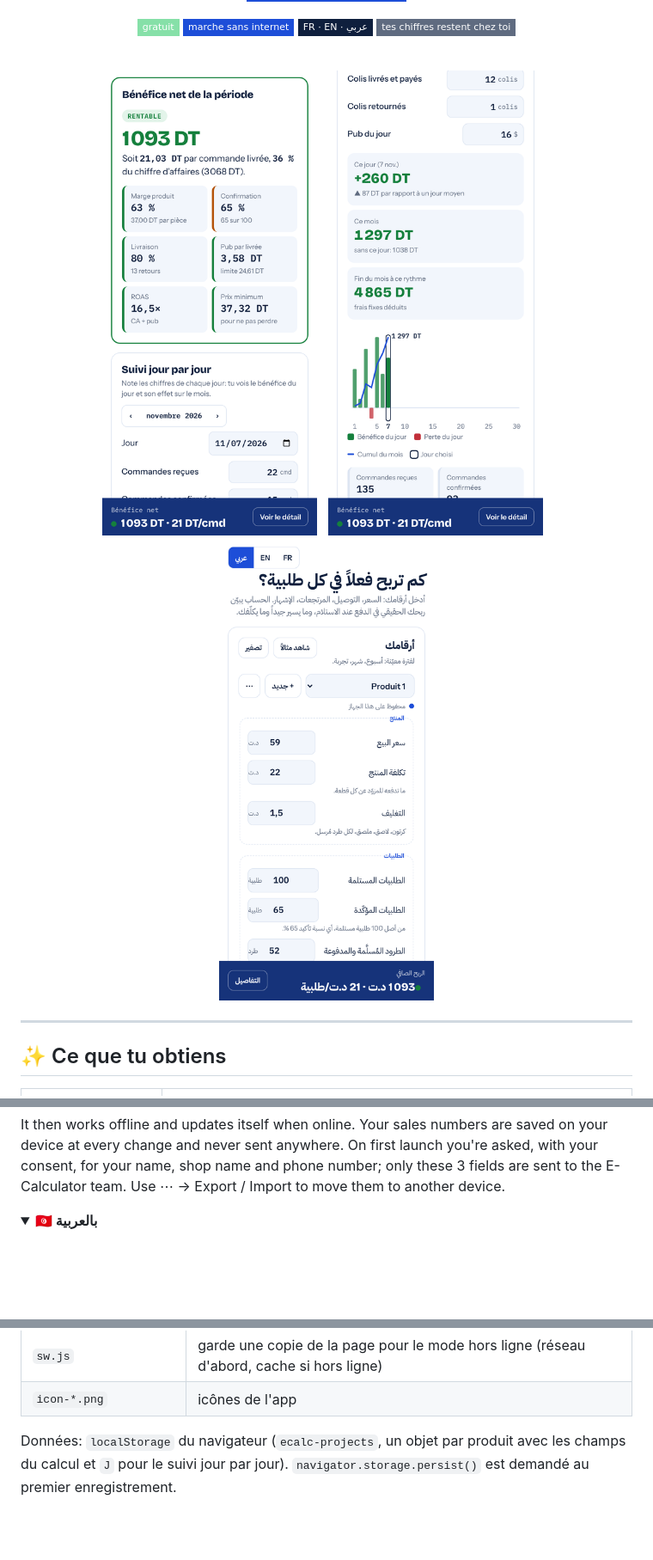
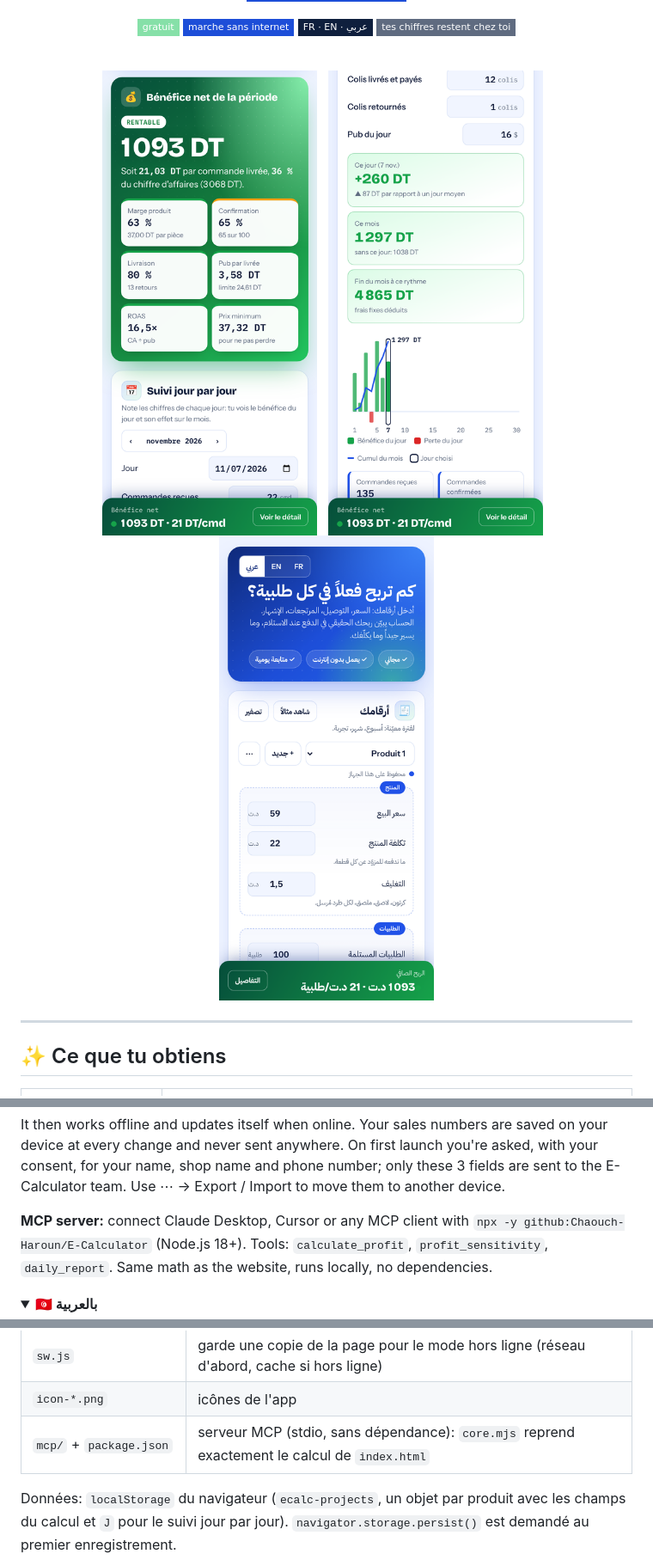
Before and after one commit to Chaouch-Haroun/E-Calculator, a Markdown page: README.md, 3 parts joined by grey strips. Shown at 86% size. Drawn GitHub-style; pictures changed too: screenshots/1-resultat.png, screenshots/2-jour-par-jour.png, screenshots/3-arabe.png; folded sections open; badges without logos; blank space fills up the shorter version.

```diff
--- a/README.md
+++ b/README.md
@@ -167,6 +203,8 @@ Touche <b>Copier pour Google Sheets</b>, ouvre une feuille vide et colle (Ctrl+V
 - **iPhone (Safari):** Share → Add to Home Screen.
 
 It then works offline and updates itself when online. Your sales numbers are saved on your device at every change and never sent anywhere. On first launch you're asked, with your consent, for your name, shop name and phone number; only these 3 fields are sent to the E-Calculator team. Use ⋯ → Export / Import to move them to another device.
+
+**MCP server:** connect Claude Desktop, Cursor or any MCP client with `npx -y github:Chaouch-Haroun/E-Calculator` (Node.js 18+). Tools: `calculate_profit`, `profit_sensitivity`, `daily_report`. Same math as the website, runs locally, no dependencies.
 </details>
 
 <details>
@@ -198,6 +236,7 @@ Un site statique: un seul `index.html` (HTML, CSS et JavaScript, sans framework
 | `manifest.webmanifest` | nom, icônes et couleurs pour l'installation |
 | `sw.js` | garde une copie de la page pour le mode hors ligne (réseau d'abord, cache si hors ligne) |
 | `icon-*.png` | icônes de l'app |
+| `mcp/` + `package.json` | serveur MCP (stdio, sans dépendance): `core.mjs` reprend exactement le calcul de `index.html` |
 
 Données: `localStorage` du navigateur (`ecalc-projects`, un objet par produit avec les champs du calcul et `J` pour le suivi jour par jour). `navigator.storage.persist()` est demandé au premier enregistrement.
 
```
Also changed, not shown: other parts of README.md (+36 -0 lines), 4 other files.
